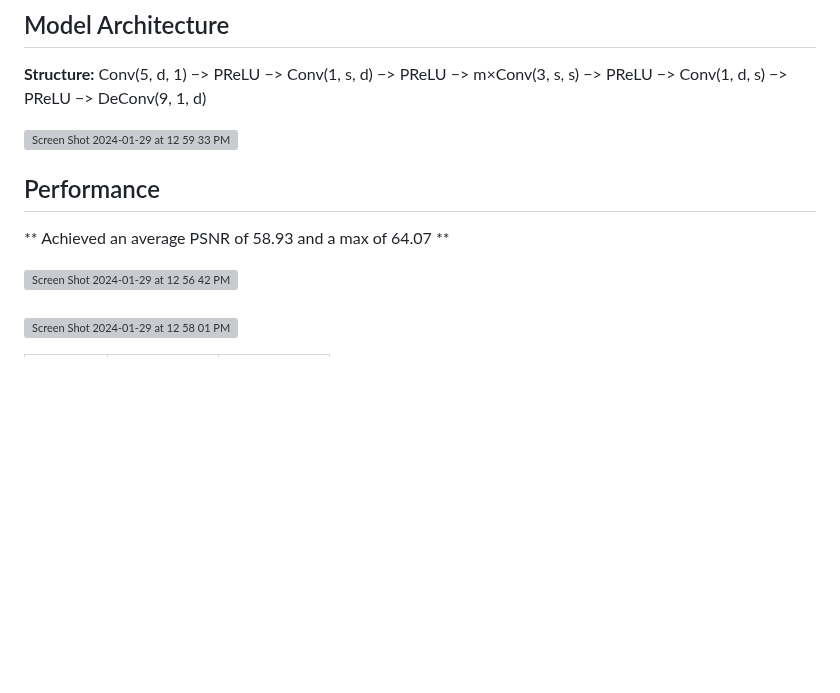
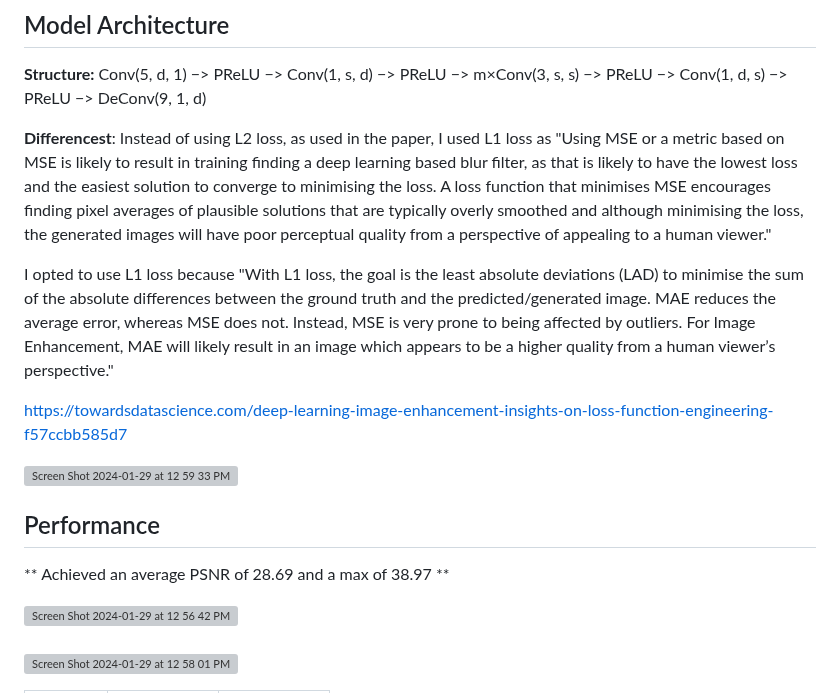
Before and after one commit to NicoCeresa/FSRCNN-2016, a Markdown page: README.md, the part around the change. Rendered like a GitHub page; blank space fills up the shorter version; grey boxes are pictures that could not be loaded.

Commit message:
updated psnr and loss function

```diff
--- a/README.md
+++ b/README.md
@@ -21,13 +21,19 @@
 
 **Structure:** Conv(5, d, 1) −> PReLU −> Conv(1, s, d) −> PReLU −> m×Conv(3, s, s) −> PReLU −> Conv(1, d, s) −> PReLU −> DeConv(9, 1, d)
 
+**Differencest**: Instead of using L2 loss, as used in the paper, I used L1 loss as "Using MSE or a metric based on MSE is likely to result in training finding a deep learning based blur filter, as that is likely to have the lowest loss and the easiest solution to converge to minimising the loss. A loss function that minimises MSE encourages finding pixel averages of plausible solutions that are typically overly smoothed and although minimising the loss, the generated images will have poor perceptual quality from a perspective of appealing to a human viewer." <br/>
+
+I opted to use L1 loss because "With L1 loss, the goal is the least absolute deviations (LAD) to minimise the sum of the absolute differences between the ground truth and the predicted/generated image. MAE reduces the average error, whereas MSE does not. Instead, MSE is very prone to being affected by outliers. For Image Enhancement, MAE will likely result in an image which appears to be a higher quality from a human viewer’s perspective." <br/>
+
+https://towardsdatascience.com/deep-learning-image-enhancement-insights-on-loss-function-engineering-f57ccbb585d7
+
 <img width="401" alt="Screen Shot 2024-01-29 at 12 59 33 PM" src="https://github.com/NicoCeresa/FSRCNN-2016/assets/82683503/63e082ae-cb7e-4c71-95ff-4b2cee70ce3e">
 
 
 
 ## Performance
 
-** Achieved an average PSNR of 58.93 and a max of 64.07 ** <br/>
+** Achieved an average PSNR of 28.69 and a max of 38.97 ** <br/>
 
 <img width="490" alt="Screen Shot 2024-01-29 at 12 56 42 PM" src="https://github.com/NicoCeresa/FSRCNN-2016/assets/82683503/e6fb9398-b3f0-43af-928a-6016607738bc"> <br/>
 <br/>
```
